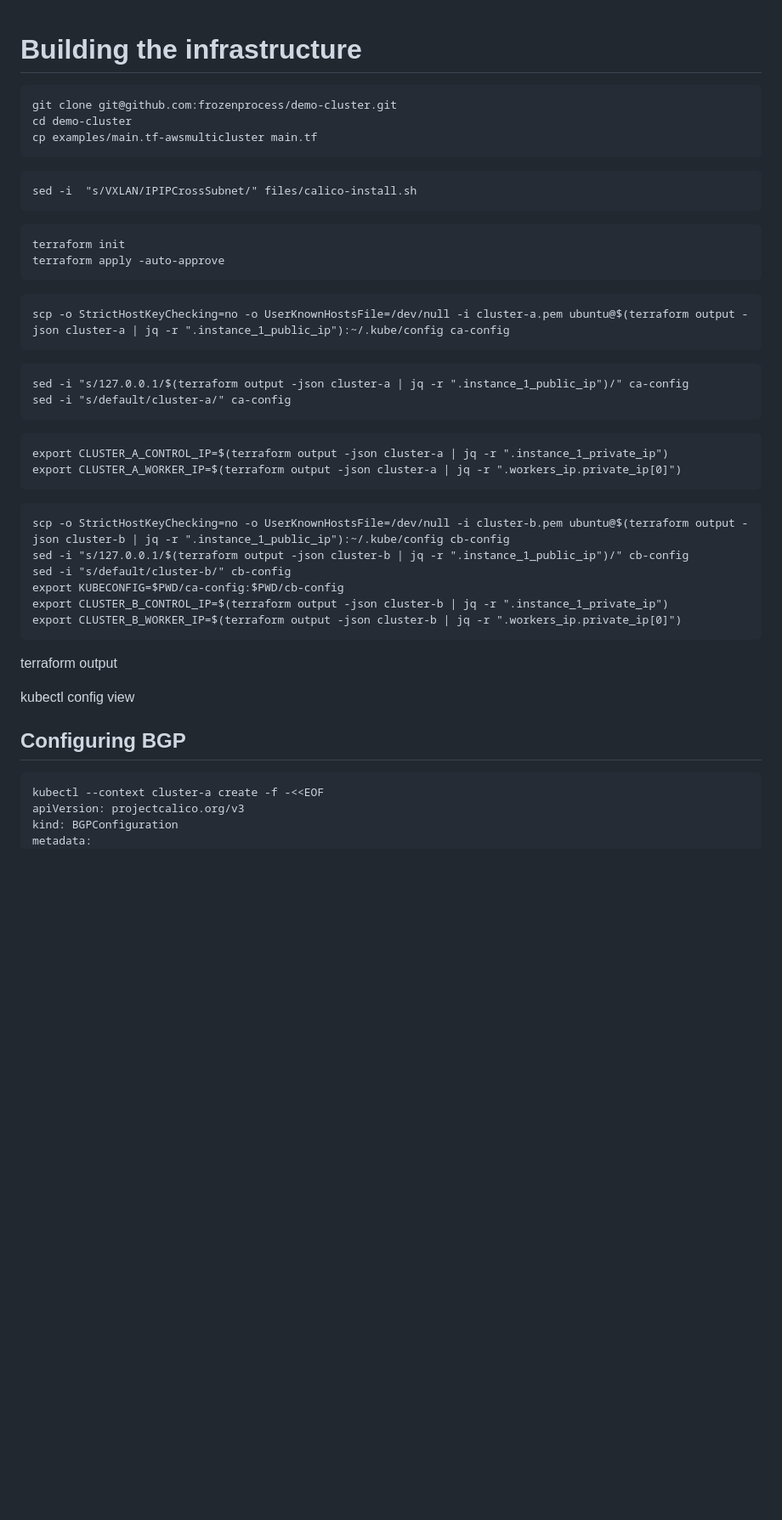
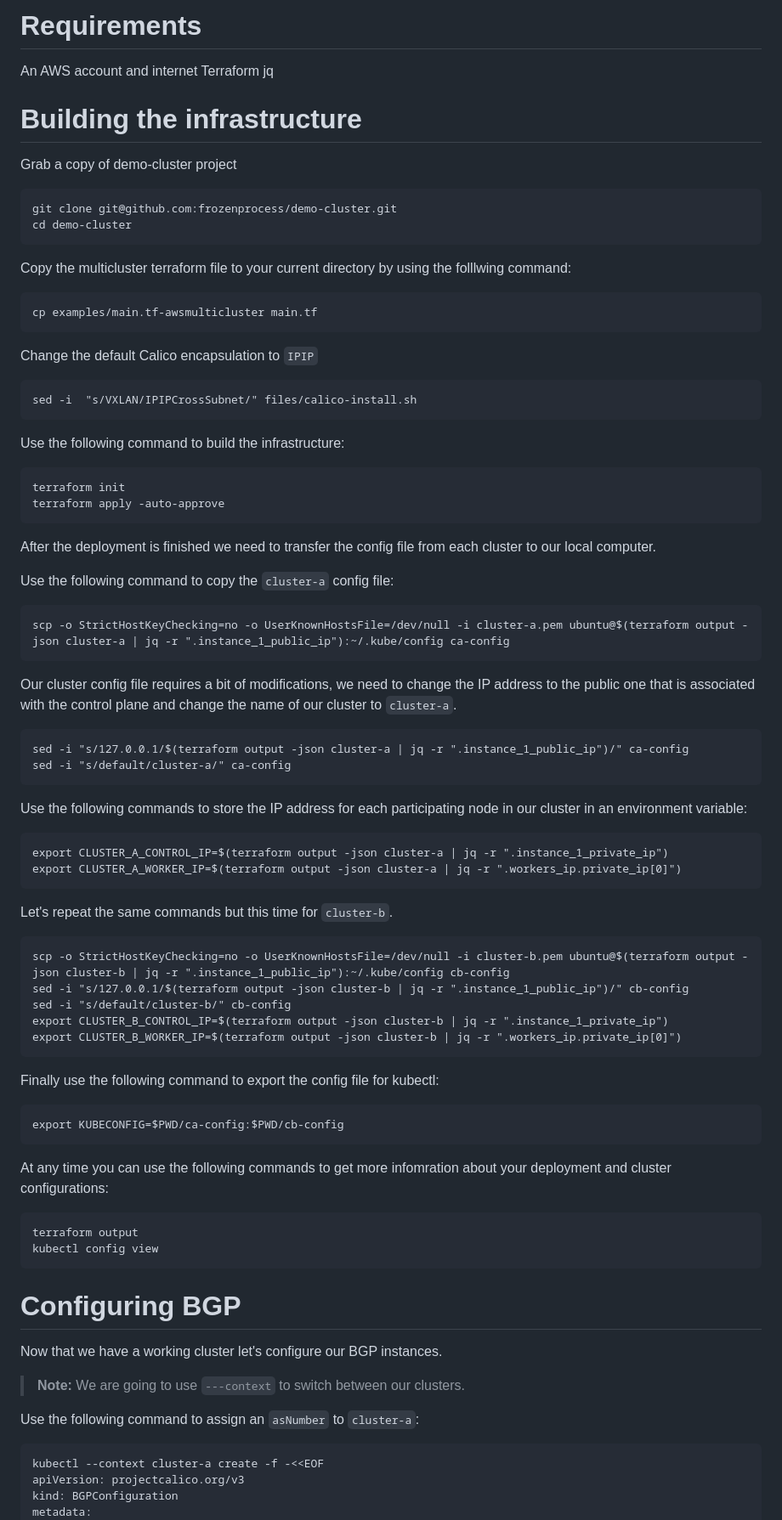
Before and after one commit to frozenprocess/Tigera-Presentations, a Markdown page: 2023-10-13-CNCF-on-Demand-cluster-mesh/readme.md, the part around one of its changes. Shown at 85% size. Drawn GitHub-style; blank space fills up the shorter version.

````diff
--- a/2023-10-13-CNCF-on-Demand-cluster-mesh/readme.md
+++ b/2023-10-13-CNCF-on-Demand-cluster-mesh/readme.md
@@ -1,49 +1,75 @@
+# Requirements
+An AWS account and internet
+Terraform
+jq
+
 # Building the infrastructure
-
+Grab a copy of demo-cluster project
 ```
 git clone git@github.com:frozenprocess/demo-cluster.git
 cd demo-cluster
+```
+
+Copy the multicluster terraform file to your current directory by using the folllwing command:
+```
 cp examples/main.tf-awsmulticluster main.tf
 ```
 
+Change the default Calico encapsulation to `IPIP`
 ```
 sed -i  "s/VXLAN/IPIPCrossSubnet/" files/calico-install.sh
 ```
 
+Use the following command to build the infrastructure:
 ```
 terraform init
 terraform apply -auto-approve
 ```
+After the deployment is finished we need to transfer the config file from each cluster to our local computer.
 
-
+Use the following command to copy the `cluster-a` config file:
 ```
 scp -o StrictHostKeyChecking=no -o UserKnownHostsFile=/dev/null -i cluster-a.pem ubuntu@$(terraform output -json cluster-a | jq -r ".instance_1_public_ip"):~/.kube/config ca-config
 ```
 
+Our cluster config file requires a bit of modifications, we need to change the IP address to the public one that is associated with the control plane and change the name of our cluster to `cluster-a`.
 ```
 sed -i "s/127.0.0.1/$(terraform output -json cluster-a | jq -r ".instance_1_public_ip")/" ca-config
 sed -i "s/default/cluster-a/" ca-config
 ```
 
+Use the following commands to store the IP address for each participating node in our cluster in an environment variable:
 ```
 export CLUSTER_A_CONTROL_IP=$(terraform output -json cluster-a | jq -r ".instance_1_private_ip")
 export CLUSTER_A_WORKER_IP=$(terraform output -json cluster-a | jq -r ".workers_ip.private_ip[0]")
 ```
 
+Let's repeat the same commands but this time for `cluster-b`.
 ```
 scp -o StrictHostKeyChecking=no -o UserKnownHostsFile=/dev/null -i cluster-b.pem ubuntu@$(terraform output -json cluster-b | jq -r ".instance_1_public_ip"):~/.kube/config cb-config
 sed -i "s/127.0.0.1/$(terraform output -json cluster-b | jq -r ".instance_1_public_ip")/" cb-config
 sed -i "s/default/cluster-b/" cb-config
-export KUBECONFIG=$PWD/ca-config:$PWD/cb-config
 export CLUSTER_B_CONTROL_IP=$(terraform output -json cluster-b | jq -r ".instance_1_private_ip")
 export CLUSTER_B_WORKER_IP=$(terraform output -json cluster-b | jq -r ".workers_ip.private_ip[0]")
 ```
+Finally use the following command to export the config file for kubectl:
+```
+export KUBECONFIG=$PWD/ca-config:$PWD/cb-config
+```
+
+At any time you can use the following commands to get more infomration about your deployment and cluster configurations:
+```
 terraform output
+kubectl config view
+```
 
-kubectl config view
+# Configuring BGP
+Now that we have a working cluster let's configure our BGP instances.
 
-## Configuring BGP
+> **Note:** We are going to use `---context` to switch between our clusters.
 
+
+Use the following command to assign an `asNumber` to `cluster-a`:
 ```
 kubectl --context cluster-a create -f -<<EOF
 apiVersion: projectcalico.org/v3
````
Also changed, not shown: other parts of 2023-10-13-CNCF-on-Demand-cluster-mesh/readme.md (+97 -62 lines).
